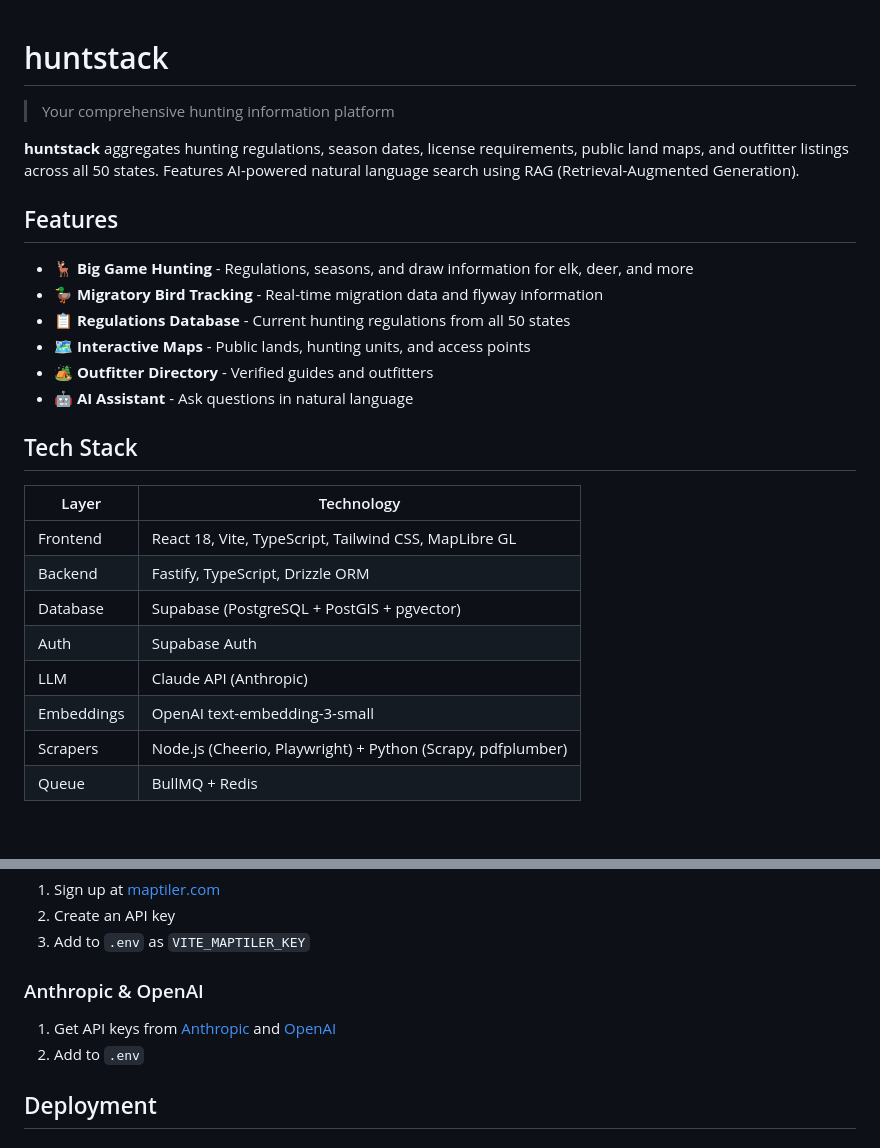
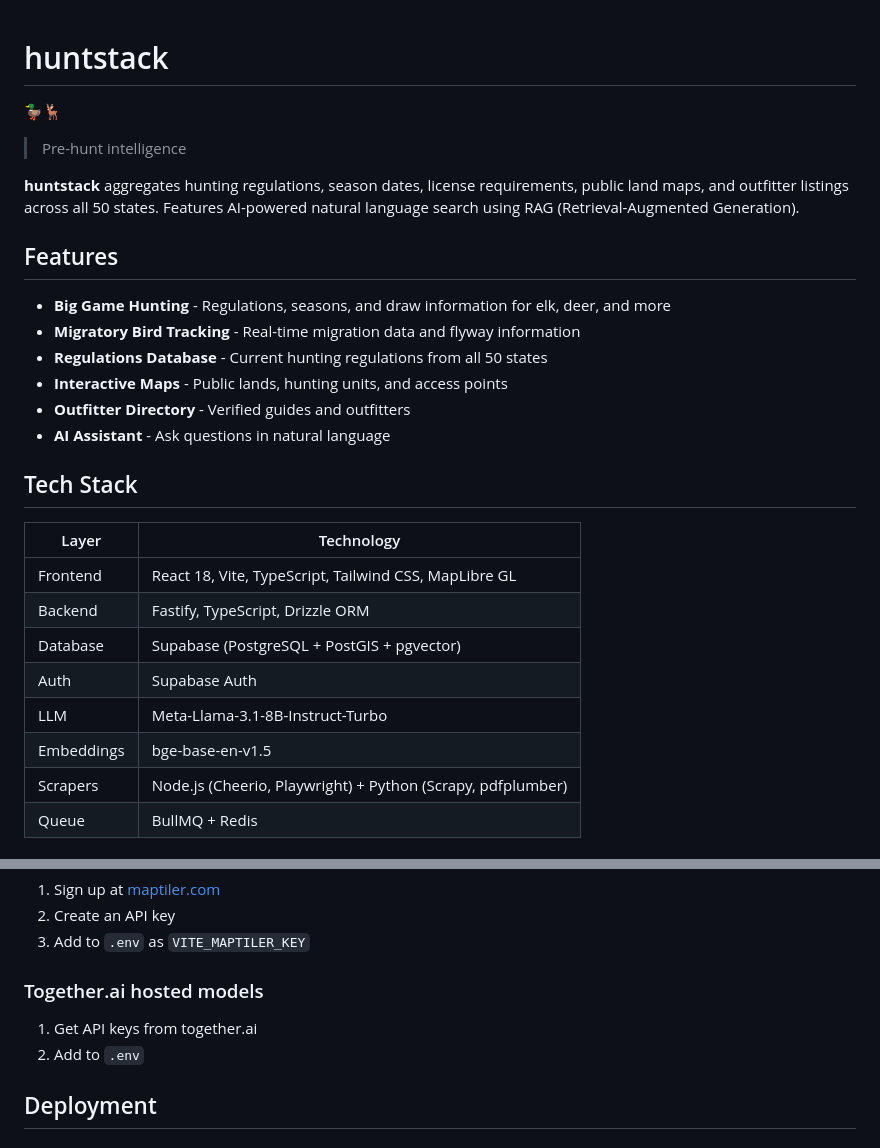
Before and after one commit to njcurtis3/huntstack, a Markdown page: README.md, 2 parts joined by grey strips. GitHub-like rendering; blank space fills up the shorter version.

```diff
--- a/README.md
+++ b/README.md
@@ -1,17 +1,18 @@
 # huntstack
+🦆🦌
 
-> Your comprehensive hunting information platform
+> Pre-hunt intelligence
 
 **huntstack** aggregates hunting regulations, season dates, license requirements, public land maps, and outfitter listings across all 50 states. Features AI-powered natural language search using RAG (Retrieval-Augmented Generation).
 
 ## Features
 
-- 🦌 **Big Game Hunting** - Regulations, seasons, and draw information for elk, deer, and more
-- 🦆 **Migratory Bird Tracking** - Real-time migration data and flyway information
-- 📋 **Regulations Database** - Current hunting regulations from all 50 states
-- 🗺️ **Interactive Maps** - Public lands, hunting units, and access points
-- 🏕️ **Outfitter Directory** - Verified guides and outfitters
-- 🤖 **AI Assistant** - Ask questions in natural language
+- **Big Game Hunting** - Regulations, seasons, and draw information for elk, deer, and more
+- **Migratory Bird Tracking** - Real-time migration data and flyway information
+- **Regulations Database** - Current hunting regulations from all 50 states
+- **Interactive Maps** - Public lands, hunting units, and access points
+- **Outfitter Directory** - Verified guides and outfitters
+- **AI Assistant** - Ask questions in natural language
 
 ## Tech Stack
 
@@ -21,8 +22,8 @@
 | Backend | Fastify, TypeScript, Drizzle ORM |
 | Database | Supabase (PostgreSQL + PostGIS + pgvector) |
 | Auth | Supabase Auth |
-| LLM | Claude API (Anthropic) |
-| Embeddings | OpenAI text-embedding-3-small |
+| LLM | Meta-Llama-3.1-8B-Instruct-Turbo |
+| Embeddings | bge-base-en-v1.5 |
 | Scrapers | Node.js (Cheerio, Playwright) + Python (Scrapy, pdfplumber) |
 | Queue | BullMQ + Redis |
 
@@ -116,9 +117,9 @@ When the API is running, Swagger docs are available at:
 2. Create an API key
 3. Add to `.env` as `VITE_MAPTILER_KEY`
 
-### Anthropic & OpenAI
+### Together.ai hosted models
 
-1. Get API keys from [Anthropic](https://console.anthropic.com/) and [OpenAI](https://platform.openai.com/)
+1. Get API keys from together.ai
 2. Add to `.env`
 
 ## Deployment
```
